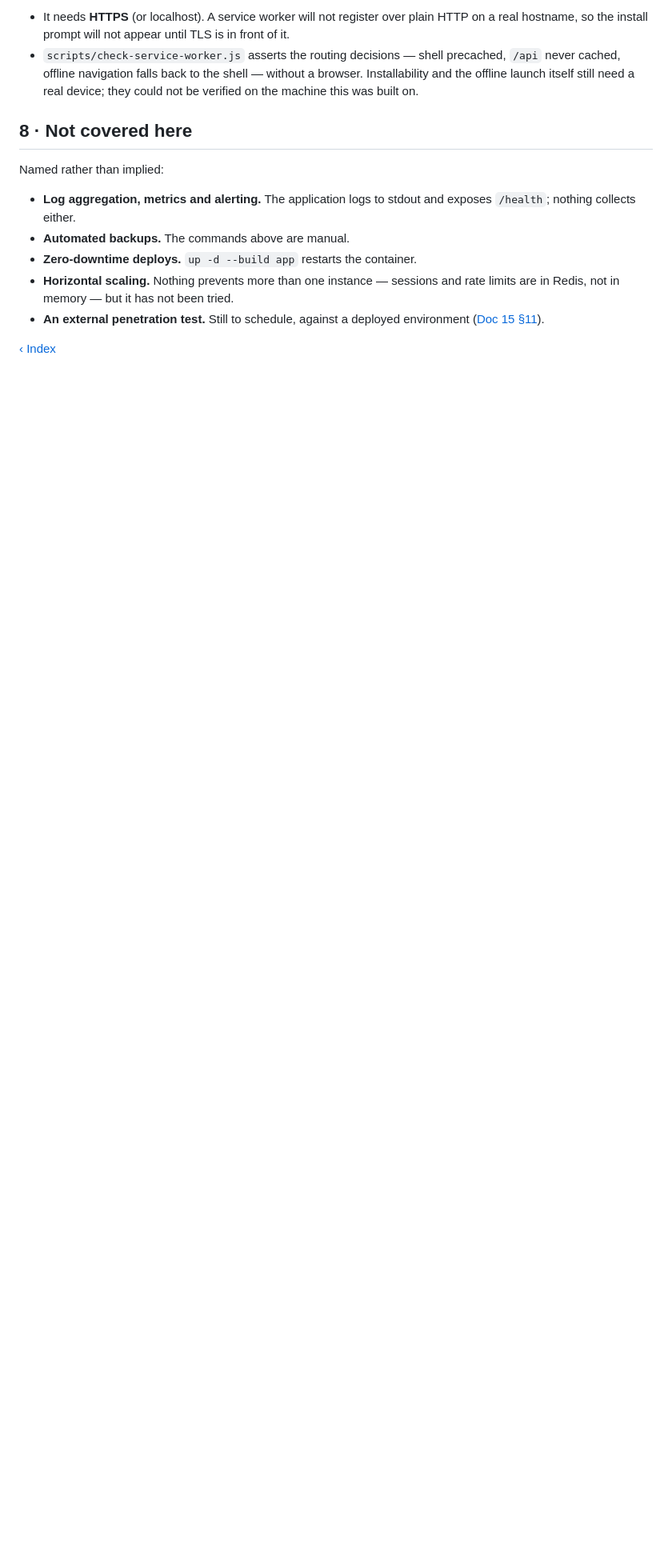
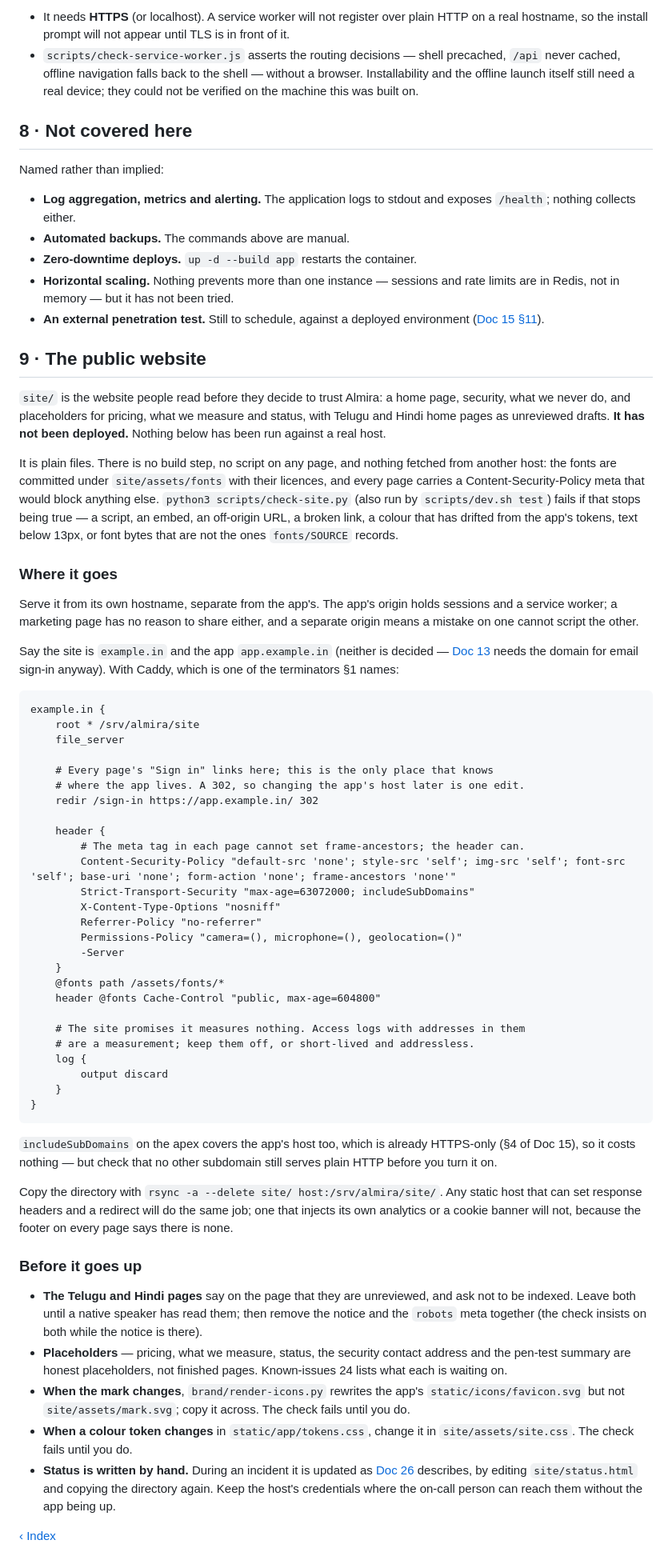
Before and after one commit to ishwarya-koduri/almira, a Markdown page: docs/17-deploying.md, the part around the change. Shown at 80% size. Rendered like a GitHub page; blank space fills up the shorter version.

Commit message:
docs(17): how the public site is served, and what has to happen before it is
§9: the site on its own hostname, a Caddy block with the headers a meta tag
cannot set (frame-ancestors, HSTS, nosniff) and the /sign-in redirect that is
the only place knowing where the app lives, access logs off because the site
promises it measures nothing, and the chores the check enforces: draft notice
and noindex together, the mark and tokens copied from the app. Not deployed.

Co-Authored-By: Claude Opus 5 <noreply@anthropic.com>

````diff
--- a/docs/17-deploying.md
+++ b/docs/17-deploying.md
@@ -534,4 +534,86 @@ Named rather than implied:
 - **An external penetration test.** Still to schedule, against a deployed
   environment ([Doc 15 §11](15-security-whitepaper.md)).
 
+## 9 · The public website
+
+`site/` is the website people read before they decide to trust Almira: a home
+page, security, what we never do, and placeholders for pricing, what we measure
+and status, with Telugu and Hindi home pages as unreviewed drafts. **It has not
+been deployed.** Nothing below has been run against a real host.
+
+It is plain files. There is no build step, no script on any page, and nothing
+fetched from another host: the fonts are committed under `site/assets/fonts`
+with their licences, and every page carries a Content-Security-Policy meta that
+would block anything else. `python3 scripts/check-site.py` (also run by
+`scripts/dev.sh test`) fails if that stops being true — a script, an embed, an
+off-origin URL, a broken link, a colour that has drifted from the app's tokens,
+text below 13px, or font bytes that are not the ones `fonts/SOURCE` records.
+
+### Where it goes
+
+Serve it from its own hostname, separate from the app's. The app's origin holds
+sessions and a service worker; a marketing page has no reason to share either,
+and a separate origin means a mistake on one cannot script the other.
+
+Say the site is `example.in` and the app `app.example.in` (neither is decided —
+[Doc 13](13-providers-and-going-live.md) needs the domain for email sign-in
+anyway). With Caddy, which is one of the terminators §1 names:
+
+```caddy
+example.in {
+	root * /srv/almira/site
+	file_server
+
+	# Every page's "Sign in" links here; this is the only place that knows
+	# where the app lives. A 302, so changing the app's host later is one edit.
+	redir /sign-in https://app.example.in/ 302
+
+	header {
+		# The meta tag in each page cannot set frame-ancestors; the header can.
+		Content-Security-Policy "default-src 'none'; style-src 'self'; img-src 'self'; font-src 'self'; base-uri 'none'; form-action 'none'; frame-ancestors 'none'"
+		Strict-Transport-Security "max-age=63072000; includeSubDomains"
+		X-Content-Type-Options "nosniff"
+		Referrer-Policy "no-referrer"
+		Permissions-Policy "camera=(), microphone=(), geolocation=()"
+		-Server
+	}
+	@fonts path /assets/fonts/*
+	header @fonts Cache-Control "public, max-age=604800"
+
+	# The site promises it measures nothing. Access logs with addresses in them
+	# are a measurement; keep them off, or short-lived and addressless.
+	log {
+		output discard
+	}
+}
+```
+
+`includeSubDomains` on the apex covers the app's host too, which is already
+HTTPS-only (§4 of Doc 15), so it costs nothing — but check that no other
+subdomain still serves plain HTTP before you turn it on.
+
+Copy the directory with `rsync -a --delete site/ host:/srv/almira/site/`. Any
+static host that can set response headers and a redirect will do the same job;
+one that injects its own analytics or a cookie banner will not, because the
+footer on every page says there is none.
+
+### Before it goes up
+
+- **The Telugu and Hindi pages** say on the page that they are unreviewed, and
+  ask not to be indexed. Leave both until a native speaker has read them; then
+  remove the notice and the `robots` meta together (the check insists on both
+  while the notice is there).
+- **Placeholders** — pricing, what we measure, status, the security contact
+  address and the pen-test summary are honest placeholders, not finished
+  pages. Known-issues 24 lists what each is waiting on.
+- **When the mark changes**, `brand/render-icons.py` rewrites the app's
+  `static/icons/favicon.svg` but not `site/assets/mark.svg`; copy it across. The
+  check fails until you do.
+- **When a colour token changes** in `static/app/tokens.css`, change it in
+  `site/assets/site.css`. The check fails until you do.
+- **Status is written by hand.** During an incident it is updated as
+  [Doc 26](26-incident-response.md) describes, by editing `site/status.html` and
+  copying the directory again. Keep the host's credentials where the on-call
+  person can reach them without the app being up.
+
 [‹ Index](README.md)
````
